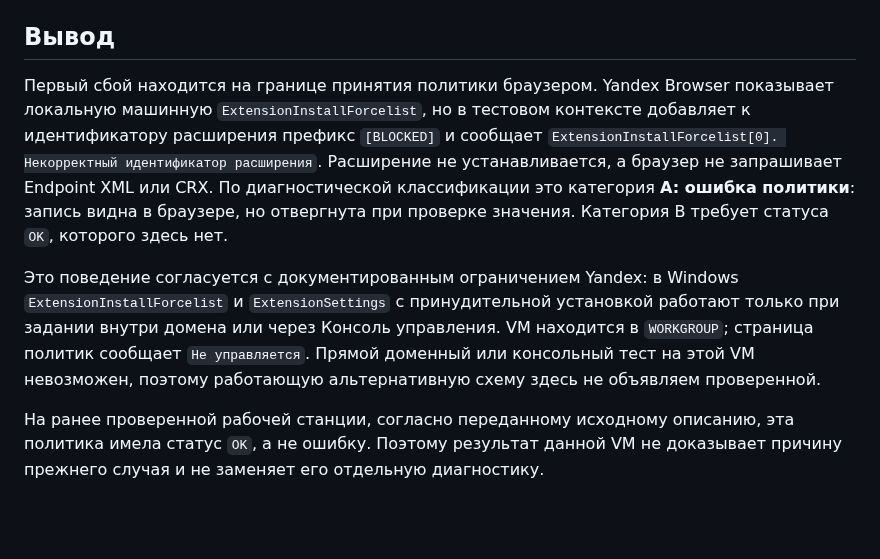
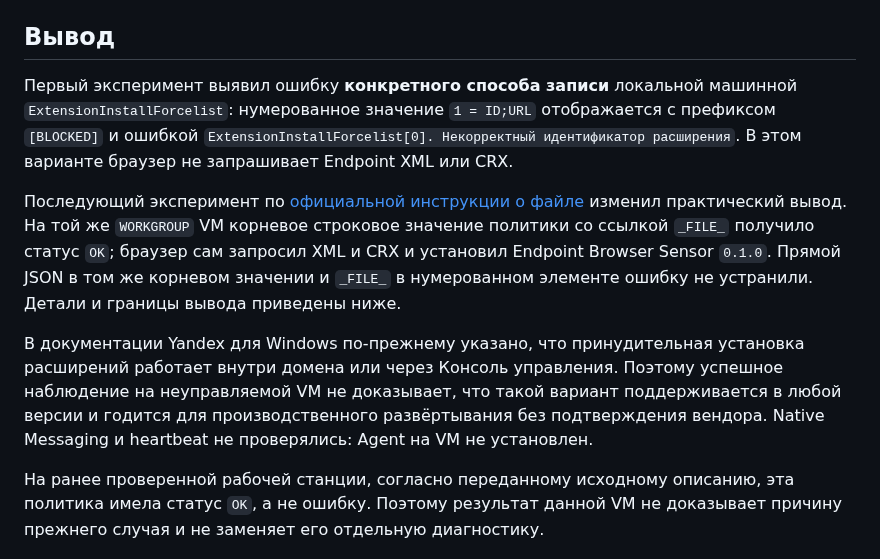
Before and after one commit to BorisDruzak/endpoint_platform, a Markdown page: docs/verification/yandex-browser-sensor-diagnostics-2026-09-25.md, the part around one of its changes. Rendered like a GitHub page; blank space fills up the shorter version.

```diff
--- a/docs/verification/yandex-browser-sensor-diagnostics-2026-09-25.md
+++ b/docs/verification/yandex-browser-sensor-diagnostics-2026-09-25.md
@@ -6,21 +6,25 @@
 
 ## Вывод
 
-Первый сбой находится на границе принятия политики браузером. Yandex Browser
-показывает локальную машинную `ExtensionInstallForcelist`, но в тестовом
-контексте добавляет к идентификатору расширения префикс `[BLOCKED]` и сообщает
+Первый эксперимент выявил ошибку **конкретного способа записи** локальной
+машинной `ExtensionInstallForcelist`: нумерованное значение `1 = ID;URL`
+отображается с префиксом `[BLOCKED]` и ошибкой
 `ExtensionInstallForcelist[0]. Некорректный идентификатор расширения`.
-Расширение не устанавливается, а браузер не запрашивает Endpoint XML или CRX.
-По диагностической классификации это категория **A: ошибка политики**:
-запись видна в браузере, но отвергнута при проверке значения. Категория B
-требует статуса `OK`, которого здесь нет.
+В этом варианте браузер не запрашивает Endpoint XML или CRX.
 
-Это поведение согласуется с документированным ограничением Yandex: в Windows
-`ExtensionInstallForcelist` и `ExtensionSettings` с принудительной установкой
-работают только при задании внутри домена или через Консоль управления. VM
-находится в `WORKGROUP`; страница политик сообщает `Не управляется`. Прямой
-доменный или консольный тест на этой VM невозможен, поэтому работающую
-альтернативную схему здесь не объявляем проверенной.
+Последующий эксперимент по [официальной инструкции о файле](https://browser.yandex.ru/support/browser-corporate/ru/settings/policy-in-file-config)
+изменил практический вывод. На той же `WORKGROUP` VM корневое строковое
+значение политики со ссылкой `_FILE_` получило статус `OK`; браузер сам
+запросил XML и CRX и установил Endpoint Browser Sensor `0.1.0`. Прямой JSON
+в том же корневом значении и `_FILE_` в нумерованном элементе ошибку не
+устранили. Детали и границы вывода приведены ниже.
+
+В документации Yandex для Windows по-прежнему указано, что принудительная
+установка расширений работает внутри домена или через Консоль управления.
+Поэтому успешное наблюдение на неуправляемой VM не доказывает, что такой
+вариант поддерживается в любой версии и годится для производственного
+развёртывания без подтверждения вендора. Native Messaging и heartbeat не
+проверялись: Agent на VM не установлен.
 
 На ранее проверенной рабочей станции, согласно переданному исходному описанию,
 эта политика имела статус `OK`, а не ошибку. Поэтому результат данной VM не
```
Also changed, not shown: other parts of docs/verification/yandex-browser-sensor-diagnostics-2026-09-25.md (+60 -15 lines).
